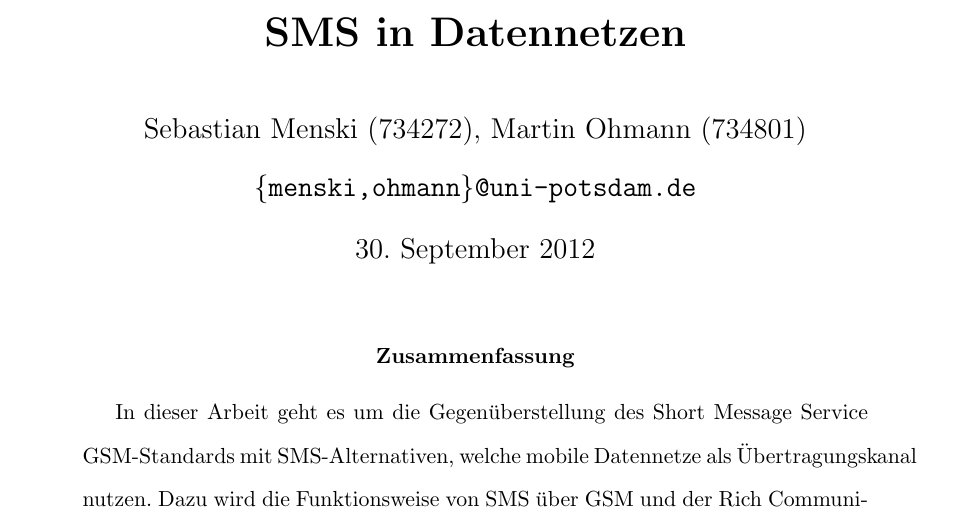
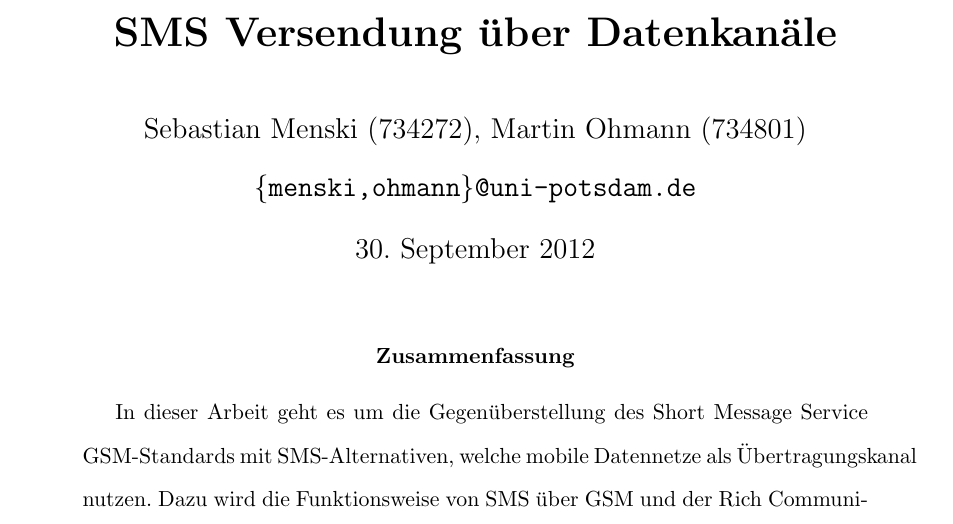
Before and after one commit to menski/Mobilkommunikation, a LaTeX paper (paper.tex): part of page 1 of 19, cut at the place of the change. Compiled offline with pdfLaTeX.

Commit message:
Sync title with slides

```diff
--- a/paper.tex
+++ b/paper.tex
@@ -29,7 +29,7 @@
 
 \begin{document}
 
-\title{\textbf{SMS in Datennetzen}}
+\title{\textbf{SMS Versendung über Datenkanäle}}
 \author{Sebastian Menski (734272), Martin Ohmann (734801) \\ \texttt{\{menski,ohmann\}@uni-potsdam.de}}
 \date{\today}
 
```
